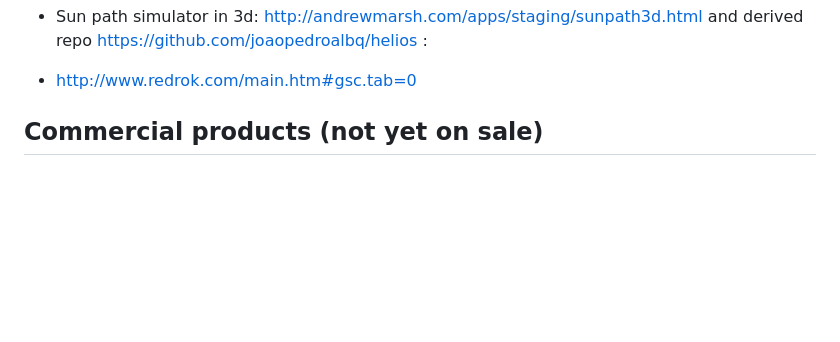
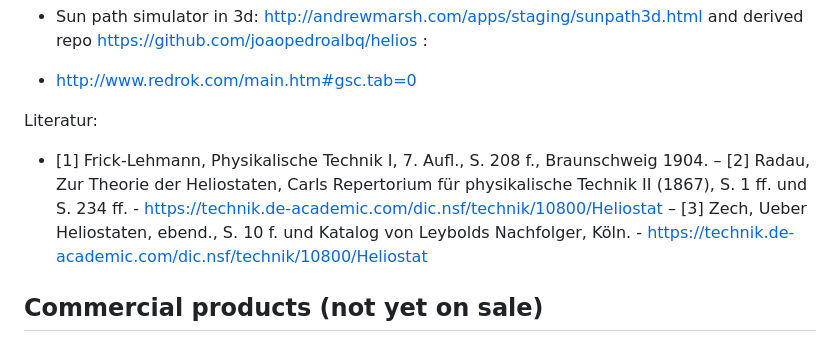
Before and after one commit to jumpjack/heliostat, a Markdown page: README.md, the part around the change. Drawn GitHub-style; blank space fills up the shorter version.

```diff
--- a/README.md
+++ b/README.md
@@ -158,7 +158,11 @@ Non-symmetric paraboloid, reflecting parallel rays into "something else" (catena
 
 - http://www.redrok.com/main.htm#gsc.tab=0
 
+Literatur:
 
+- [1] Frick-Lehmann, Physikalische Technik I, 7. Aufl., S. 208 f., Braunschweig 1904.
+– [2] Radau, Zur Theorie der Heliostaten, Carls Repertorium für physikalische Technik II (1867), S. 1 ff. und S. 234 ff. - https://technik.de-academic.com/dic.nsf/technik/10800/Heliostat
+– [3] Zech, Ueber Heliostaten, ebend., S. 10 f. und Katalog von Leybolds Nachfolger, Köln. - https://technik.de-academic.com/dic.nsf/technik/10800/Heliostat
 
 
 
```
